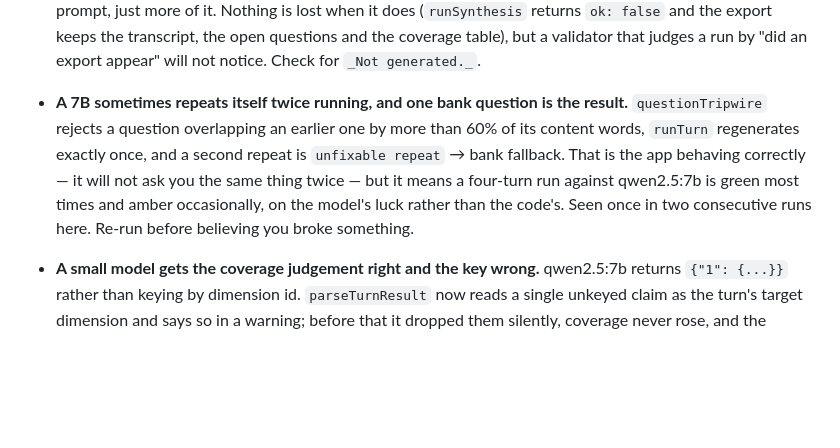
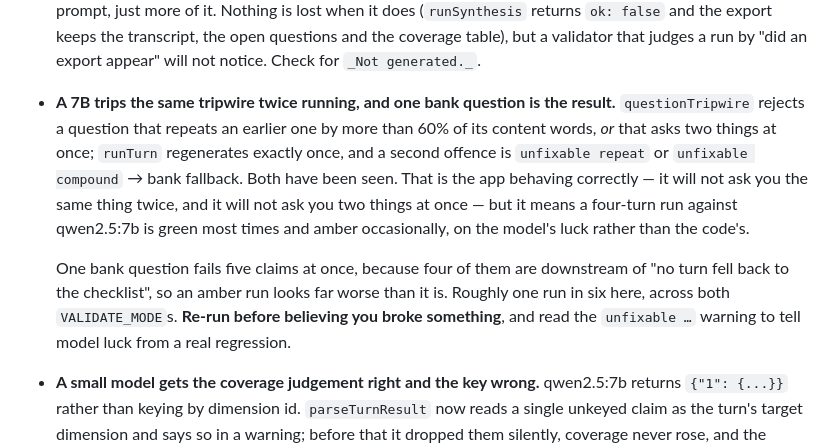
Before and after one commit to jaypetez/ideaforge, a Markdown page: AGENTS.md, the part around the change. GitHub-like rendering; blank space fills up the shorter version.

Commit message:
Name both tripwires that cause an amber run, and the rate
The note said a 7B "repeats itself twice running". It also asks two things at
once twice running, and `unfixable compound` reaches the same bank fallback by
the same path — that is the one actually observed while validating driving
mode, and someone grepping AGENTS.md for it would have found nothing.

Also records what an amber run looks like, because the shape is misleading: one
bank question fails five claims at once, since four of them are downstream of
"no turn fell back to the checklist". That reads as a broken build rather than
a model having an off run.

Rate measured over the driving-mode work rather than guessed: about one run in
six, across both VALIDATE_MODEs. The `unfixable …` warning is what tells model
luck from a real regression, so the note now says to read it.

Co-Authored-By: Claude Opus 5 (1M context) <noreply@anthropic.com>

```diff
--- a/AGENTS.md
+++ b/AGENTS.md
@@ -241,13 +241,19 @@ Every one of these has already bitten someone here.
   Nothing is lost when it does (`runSynthesis` returns `ok: false` and the export keeps the
   transcript, the open questions and the coverage table), but a validator that judges a run
   by "did an export appear" will not notice. Check for `_Not generated._`.
-- **A 7B sometimes repeats itself twice running, and one bank question is the result.**
-  `questionTripwire` rejects a question overlapping an earlier one by more than 60% of its
-  content words, `runTurn` regenerates exactly once, and a second repeat is `unfixable
-  repeat` → bank fallback. That is the app behaving correctly — it will not ask you the same
-  thing twice — but it means a four-turn run against qwen2.5:7b is green most times and
-  amber occasionally, on the model's luck rather than the code's. Seen once in two
-  consecutive runs here. Re-run before believing you broke something.
+- **A 7B trips the same tripwire twice running, and one bank question is the result.**
+  `questionTripwire` rejects a question that repeats an earlier one by more than 60% of its
+  content words, *or* that asks two things at once; `runTurn` regenerates exactly once, and a
+  second offence is `unfixable repeat` or `unfixable compound` → bank fallback. Both have
+  been seen. That is the app behaving correctly — it will not ask you the same thing twice,
+  and it will not ask you two things at once — but it means a four-turn run against
+  qwen2.5:7b is green most times and amber occasionally, on the model's luck rather than the
+  code's.
+
+  One bank question fails five claims at once, because four of them are downstream of "no
+  turn fell back to the checklist", so an amber run looks far worse than it is. Roughly one
+  run in six here, across both `VALIDATE_MODE`s. **Re-run before believing you broke
+  something**, and read the `unfixable …` warning to tell model luck from a real regression.
 - **A small model gets the coverage judgement right and the key wrong.** qwen2.5:7b returns
   `{"1": {...}}` rather than keying by dimension id. `parseTurnResult` now reads a single
   unkeyed claim as the turn's target dimension and says so in a warning; before that it
```
